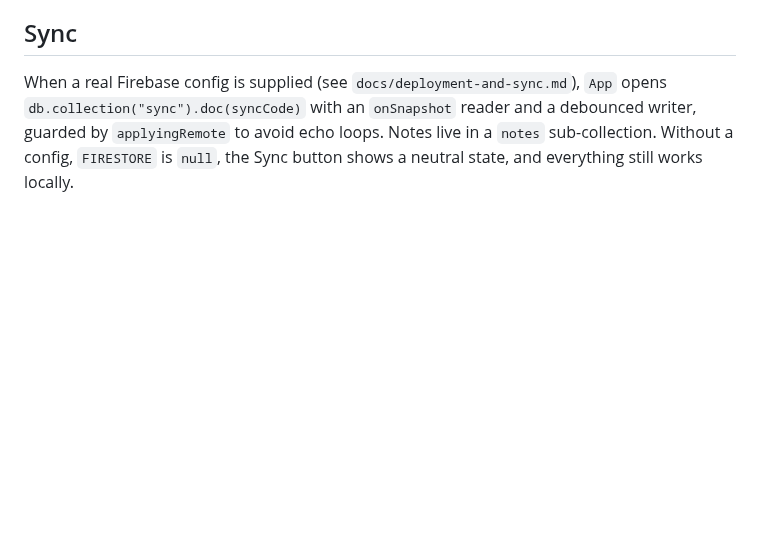
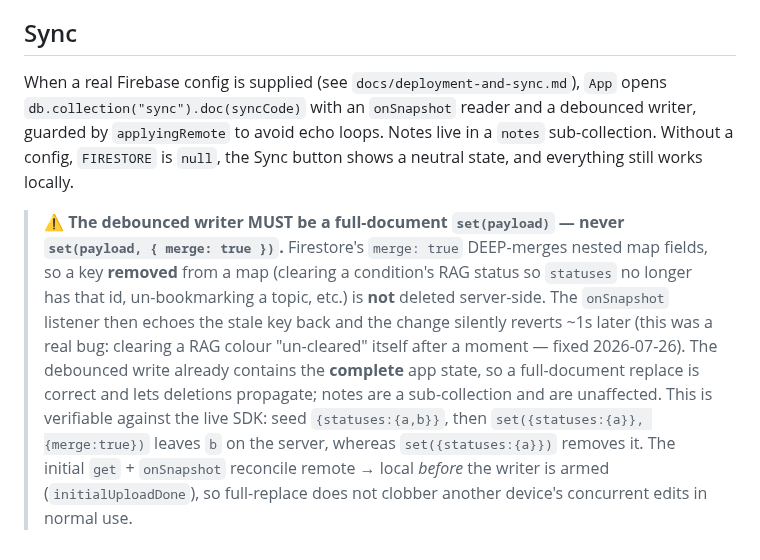
Before and after one commit to LukennyFT/MSRA-tracker, a Markdown page: msra-app/docs/architecture.md, the part around the change. Drawn GitHub-style; blank space fills up the shorter version.

```diff
--- a/msra-app/docs/architecture.md
+++ b/msra-app/docs/architecture.md
@@ -88,3 +88,5 @@ Hour/question scaling per phase: `scale = userHoursPerWeek / (5·weekdayHrsBase
 ## Sync
 
 When a real Firebase config is supplied (see `docs/deployment-and-sync.md`), `App` opens `db.collection("sync").doc(syncCode)` with an `onSnapshot` reader and a debounced writer, guarded by `applyingRemote` to avoid echo loops. Notes live in a `notes` sub-collection. Without a config, `FIRESTORE` is `null`, the Sync button shows a neutral state, and everything still works locally.
+
+> ⚠️ **The debounced writer MUST be a full-document `set(payload)` — never `set(payload, { merge: true })`.** Firestore's `merge: true` DEEP-merges nested map fields, so a key **removed** from a map (clearing a condition's RAG status so `statuses` no longer has that id, un-bookmarking a topic, etc.) is **not** deleted server-side. The `onSnapshot` listener then echoes the stale key back and the change silently reverts ~1s later (this was a real bug: clearing a RAG colour "un-cleared" itself after a moment — fixed 2026-07-26). The debounced write already contains the **complete** app state, so a full-document replace is correct and lets deletions propagate; notes are a sub-collection and are unaffected. This is verifiable against the live SDK: seed `{statuses:{a,b}}`, then `set({statuses:{a}}, {merge:true})` leaves `b` on the server, whereas `set({statuses:{a}})` removes it. The initial `get` + `onSnapshot` reconcile remote → local *before* the writer is armed (`initialUploadDone`), so full-replace does not clobber another device's concurrent edits in normal use.
```
